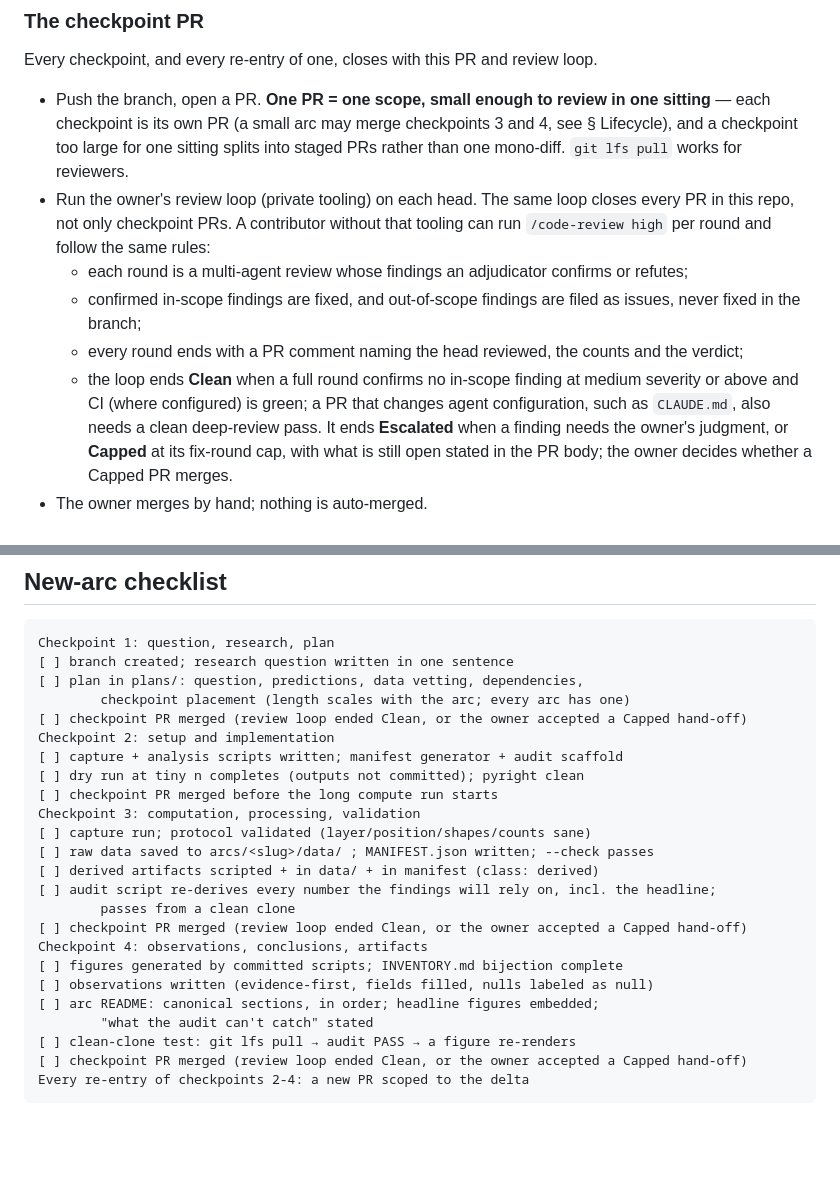
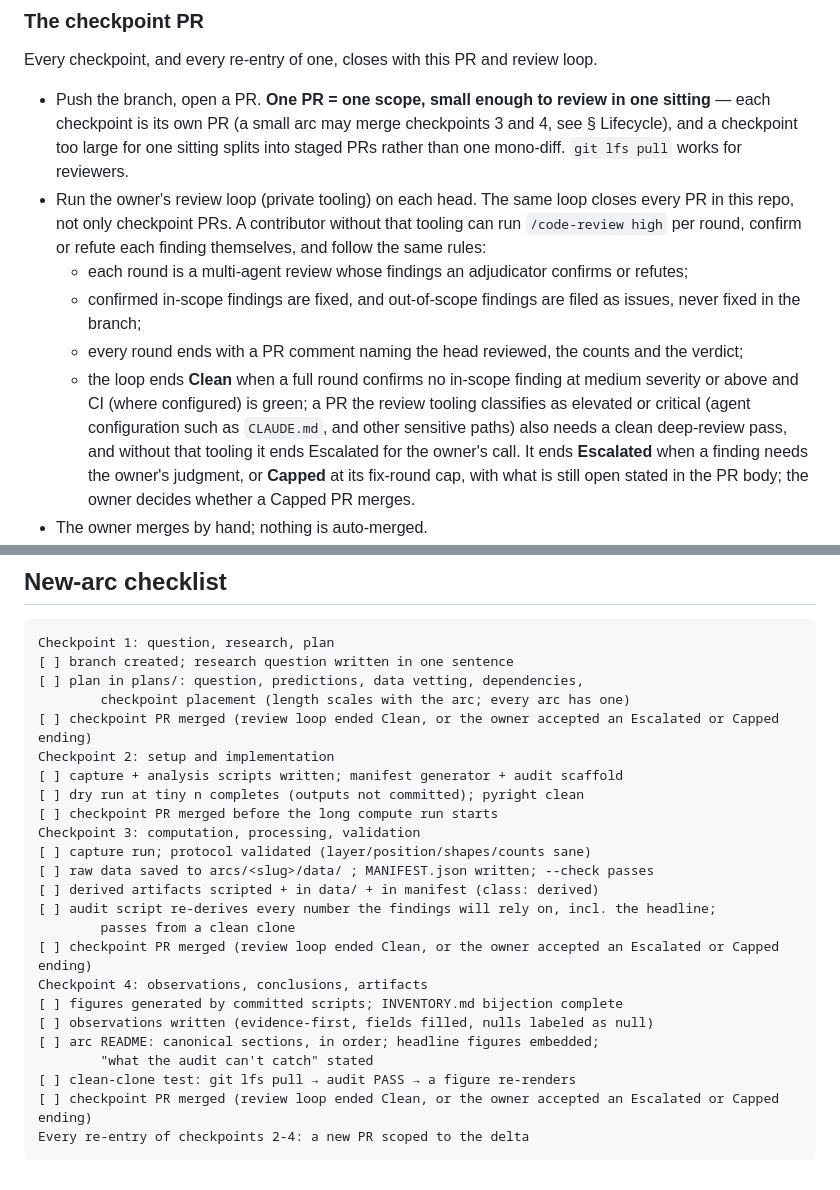
Before and after one commit to skothr/llm-research, a Markdown page: research/ARC_PROCESS.md, 2 parts joined by grey strips. Drawn GitHub-style; blank space fills up the shorter version.

````diff
--- a/research/ARC_PROCESS.md
+++ b/research/ARC_PROCESS.md
@@ -329,8 +329,8 @@ loop.
   `git lfs pull` works for reviewers.
 - Run the owner's review loop (private tooling) on each head. The same loop
   closes every PR in this repo, not only checkpoint PRs. A contributor
-  without that tooling can run `/code-review high` per round and follow the
-  same rules:
+  without that tooling can run `/code-review high` per round, confirm or
+  refute each finding themselves, and follow the same rules:
   - each round is a multi-agent review whose findings an adjudicator
     confirms or refutes;
   - confirmed in-scope findings are fixed, and out-of-scope findings are
@@ -339,8 +339,10 @@ loop.
     counts and the verdict;
   - the loop ends **Clean** when a full round confirms no in-scope finding
     at medium severity or above and CI (where configured) is green; a PR
-    that changes agent configuration, such as `CLAUDE.md`, also needs a
-    clean deep-review pass. It ends **Escalated** when a finding needs the
+    the review tooling classifies as elevated or critical (agent
+    configuration such as `CLAUDE.md`, and other sensitive paths) also
+    needs a clean deep-review pass, and without that tooling it ends
+    Escalated for the owner's call. It ends **Escalated** when a finding needs the
     owner's judgment, or **Capped** at its fix-round cap, with what is
     still open stated in the PR body; the owner decides whether a Capped
     PR merges.
@@ -459,7 +461,7 @@ Checkpoint 1: question, research, plan
 [ ] branch created; research question written in one sentence
 [ ] plan in plans/: question, predictions, data vetting, dependencies,
         checkpoint placement (length scales with the arc; every arc has one)
-[ ] checkpoint PR merged (review loop ended Clean, or the owner accepted a Capped hand-off)
+[ ] checkpoint PR merged (review loop ended Clean, or the owner accepted an Escalated or Capped ending)
 Checkpoint 2: setup and implementation
 [ ] capture + analysis scripts written; manifest generator + audit scaffold
 [ ] dry run at tiny n completes (outputs not committed); pyright clean
@@ -470,13 +472,13 @@ Checkpoint 3: computation, processing, validation
 [ ] derived artifacts scripted + in data/ + in manifest (class: derived)
 [ ] audit script re-derives every number the findings will rely on, incl. the headline;
         passes from a clean clone
-[ ] checkpoint PR merged (review loop ended Clean, or the owner accepted a Capped hand-off)
+[ ] checkpoint PR merged (review loop ended Clean, or the owner accepted an Escalated or Capped ending)
 Checkpoint 4: observations, conclusions, artifacts
 [ ] figures generated by committed scripts; INVENTORY.md bijection complete
 [ ] observations written (evidence-first, fields filled, nulls labeled as null)
 [ ] arc README: canonical sections, in order; headline figures embedded;
         "what the audit can't catch" stated
 [ ] clean-clone test: git lfs pull → audit PASS → a figure re-renders
-[ ] checkpoint PR merged (review loop ended Clean, or the owner accepted a Capped hand-off)
+[ ] checkpoint PR merged (review loop ended Clean, or the owner accepted an Escalated or Capped ending)
 Every re-entry of checkpoints 2-4: a new PR scoped to the delta
 ```
````
Also changed, not shown: CLAUDE.md (+15 -9 lines).
